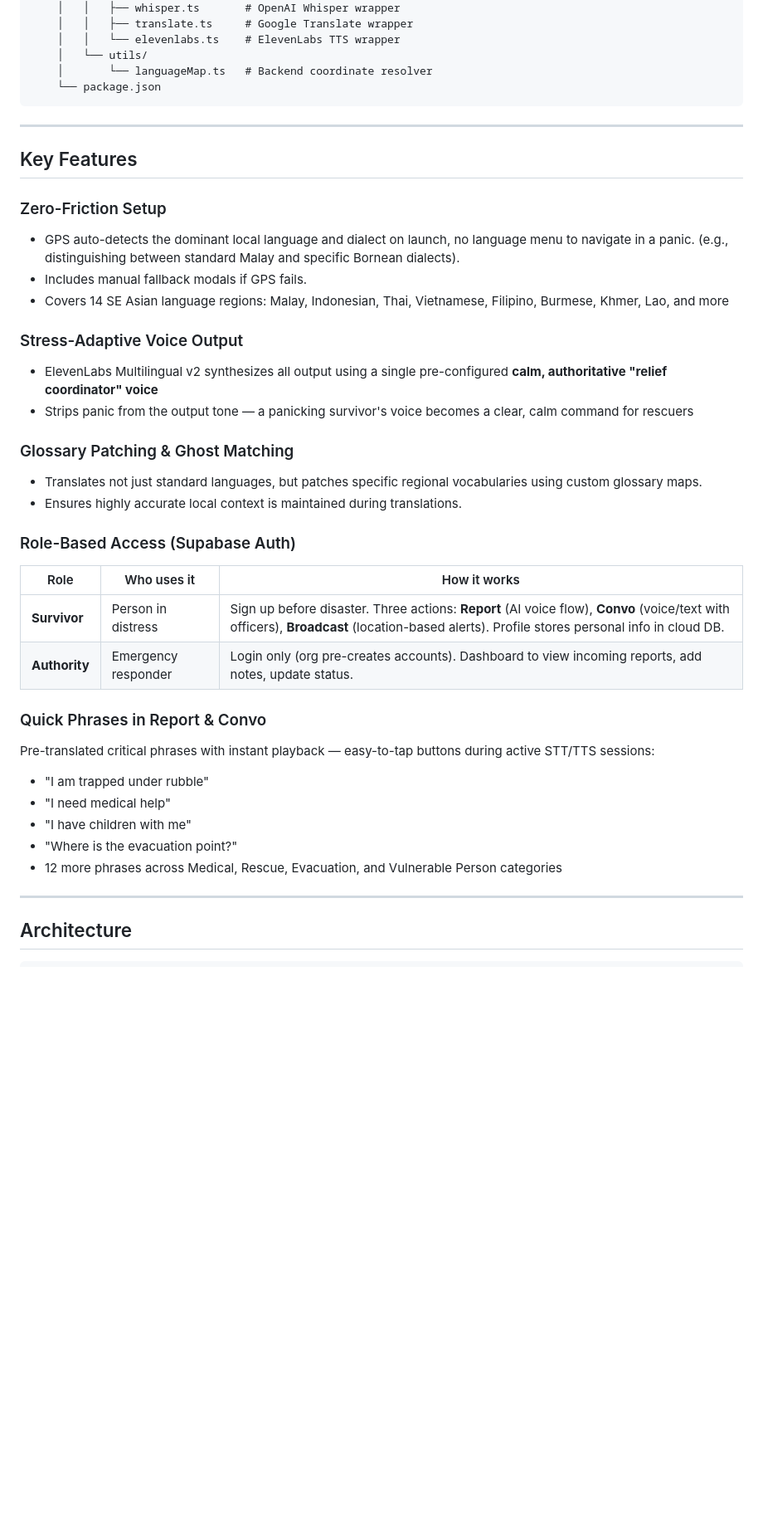
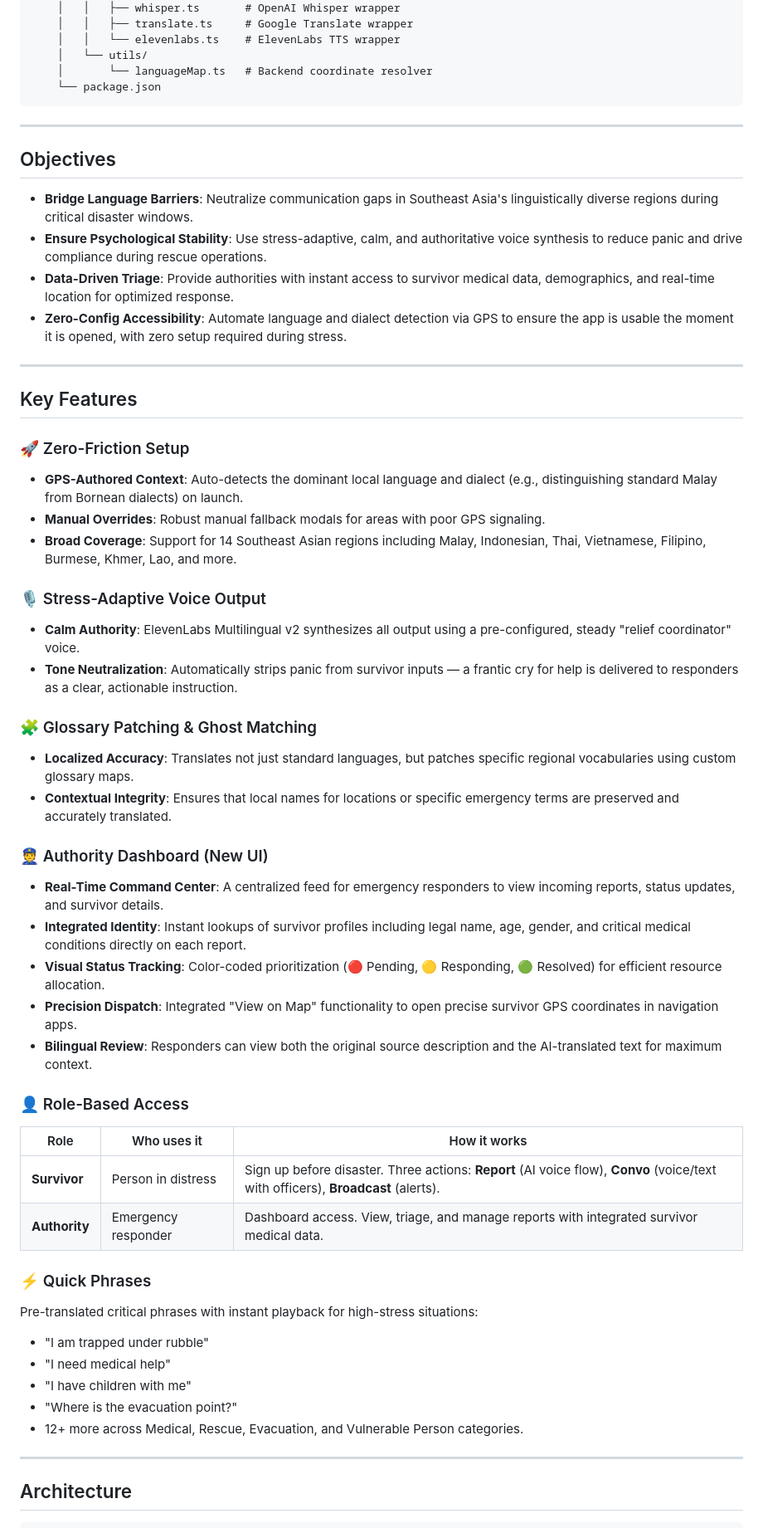
Before and after one commit to pangtengg/borneohack, a Markdown page: README.md, the part around the change. Shown at 83% size. Drawn GitHub-style; blank space fills up the shorter version.

```diff
--- a/README.md
+++ b/README.md
@@ -89,34 +89,50 @@ borneohack/
 
 ---
 
+## Objectives
+
+- **Bridge Language Barriers**: Neutralize communication gaps in Southeast Asia's linguistically diverse regions during critical disaster windows.
+- **Ensure Psychological Stability**: Use stress-adaptive, calm, and authoritative voice synthesis to reduce panic and drive compliance during rescue operations.
+- **Data-Driven Triage**: Provide authorities with instant access to survivor medical data, demographics, and real-time location for optimized response.
+- **Zero-Config Accessibility**: Automate language and dialect detection via GPS to ensure the app is usable the moment it is opened, with zero setup required during stress.
+
+---
+
 ## Key Features
 
-### Zero-Friction Setup
-- GPS auto-detects the dominant local language and dialect on launch, no language menu to navigate in a panic. (e.g., distinguishing between standard Malay and specific Bornean dialects).
-- Includes manual fallback modals if GPS fails.
-- Covers 14 SE Asian language regions: Malay, Indonesian, Thai, Vietnamese, Filipino, Burmese, Khmer, Lao, and more
+### 🚀 Zero-Friction Setup
+- **GPS-Authored Context**: Auto-detects the dominant local language and dialect (e.g., distinguishing standard Malay from Bornean dialects) on launch.
+- **Manual Overrides**: Robust manual fallback modals for areas with poor GPS signaling.
+- **Broad Coverage**: Support for 14 Southeast Asian regions including Malay, Indonesian, Thai, Vietnamese, Filipino, Burmese, Khmer, Lao, and more.
 
-### Stress-Adaptive Voice Output
-- ElevenLabs Multilingual v2 synthesizes all output using a single pre-configured **calm, authoritative "relief coordinator" voice**
-- Strips panic from the output tone — a panicking survivor's voice becomes a clear, calm command for rescuers
+### 🎙️ Stress-Adaptive Voice Output
+- **Calm Authority**: ElevenLabs Multilingual v2 synthesizes all output using a pre-configured, steady "relief coordinator" voice.
+- **Tone Neutralization**: Automatically strips panic from survivor inputs — a frantic cry for help is delivered to responders as a clear, actionable instruction.
 
-### Glossary Patching & Ghost Matching
-- Translates not just standard languages, but patches specific regional vocabularies using custom glossary maps.
-- Ensures highly accurate local context is maintained during translations.
+### 🧩 Glossary Patching & Ghost Matching
+- **Localized Accuracy**: Translates not just standard languages, but patches specific regional vocabularies using custom glossary maps.
+- **Contextual Integrity**: Ensures that local names for locations or specific emergency terms are preserved and accurately translated.
 
-### Role-Based Access (Supabase Auth)
+### 👮 Authority Dashboard (New UI)
+- **Real-Time Command Center**: A centralized feed for emergency responders to view incoming reports, status updates, and survivor details.
+- **Integrated Identity**: Instant lookups of survivor profiles including legal name, age, gender, and critical medical conditions directly on each report.
+- **Visual Status Tracking**: Color-coded prioritization (🔴 Pending, 🟡 Responding, 🟢 Resolved) for efficient resource allocation.
+- **Precision Dispatch**: Integrated "View on Map" functionality to open precise survivor GPS coordinates in navigation apps.
+- **Bilingual Review**: Responders can view both the original source description and the AI-translated text for maximum context.
+
+### 👤 Role-Based Access
 | Role | Who uses it | How it works |
 |------|-------------|---------------|
-| **Survivor** | Person in distress | Sign up before disaster. Three actions: **Report** (AI voice flow), **Convo** (voice/text with officers), **Broadcast** (location-based alerts). Profile stores personal info in cloud DB. |
-| **Authority** | Emergency responder | Login only (org pre-creates accounts). Dashboard to view incoming reports, add notes, update status. |
+| **Survivor** | Person in distress | Sign up before disaster. Three actions: **Report** (AI voice flow), **Convo** (voice/text with officers), **Broadcast** (alerts). |
+| **Authority** | Emergency responder | Dashboard access. View, triage, and manage reports with integrated survivor medical data. |
 
-### Quick Phrases in Report & Convo
-Pre-translated critical phrases with instant playback — easy-to-tap buttons during active STT/TTS sessions:
+### ⚡ Quick Phrases
+Pre-translated critical phrases with instant playback for high-stress situations:
 - "I am trapped under rubble"
 - "I need medical help"
 - "I have children with me"
 - "Where is the evacuation point?"
-- 12 more phrases across Medical, Rescue, Evacuation, and Vulnerable Person categories
+- 12+ more across Medical, Rescue, Evacuation, and Vulnerable Person categories.
 
 ---
 
```
